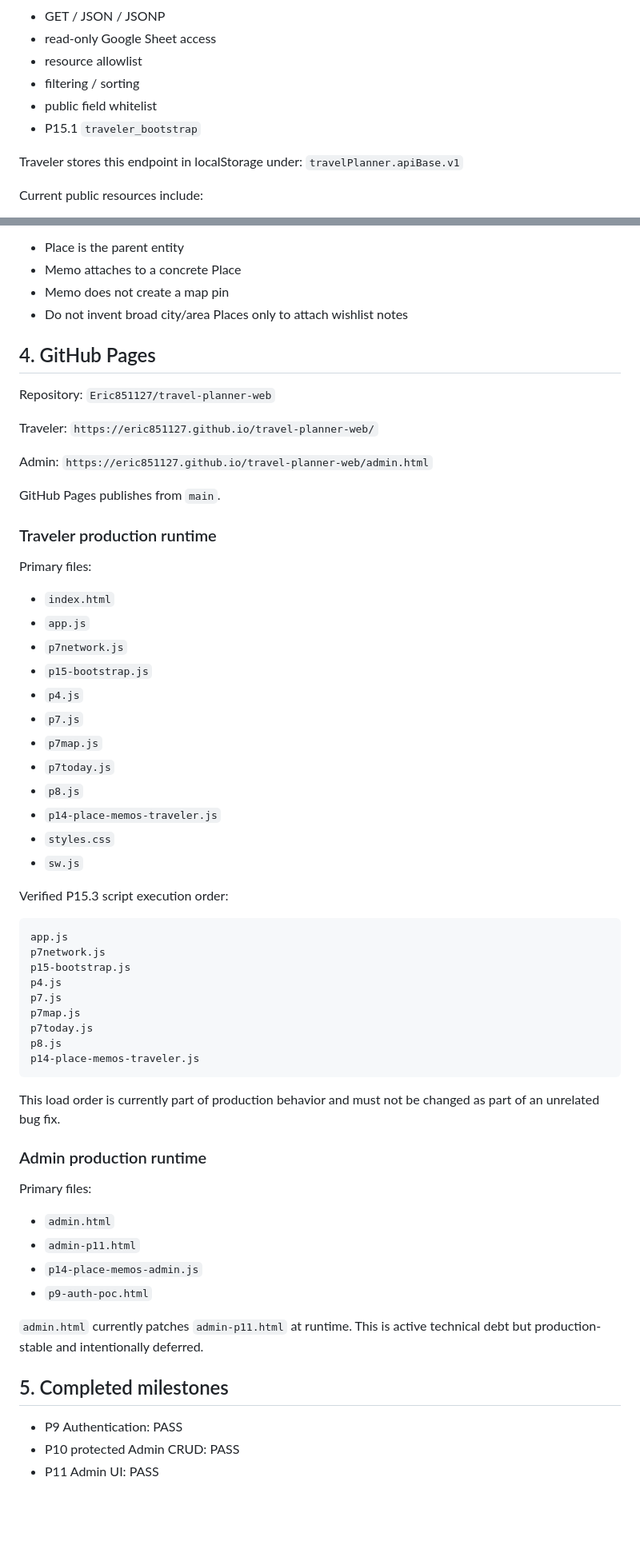
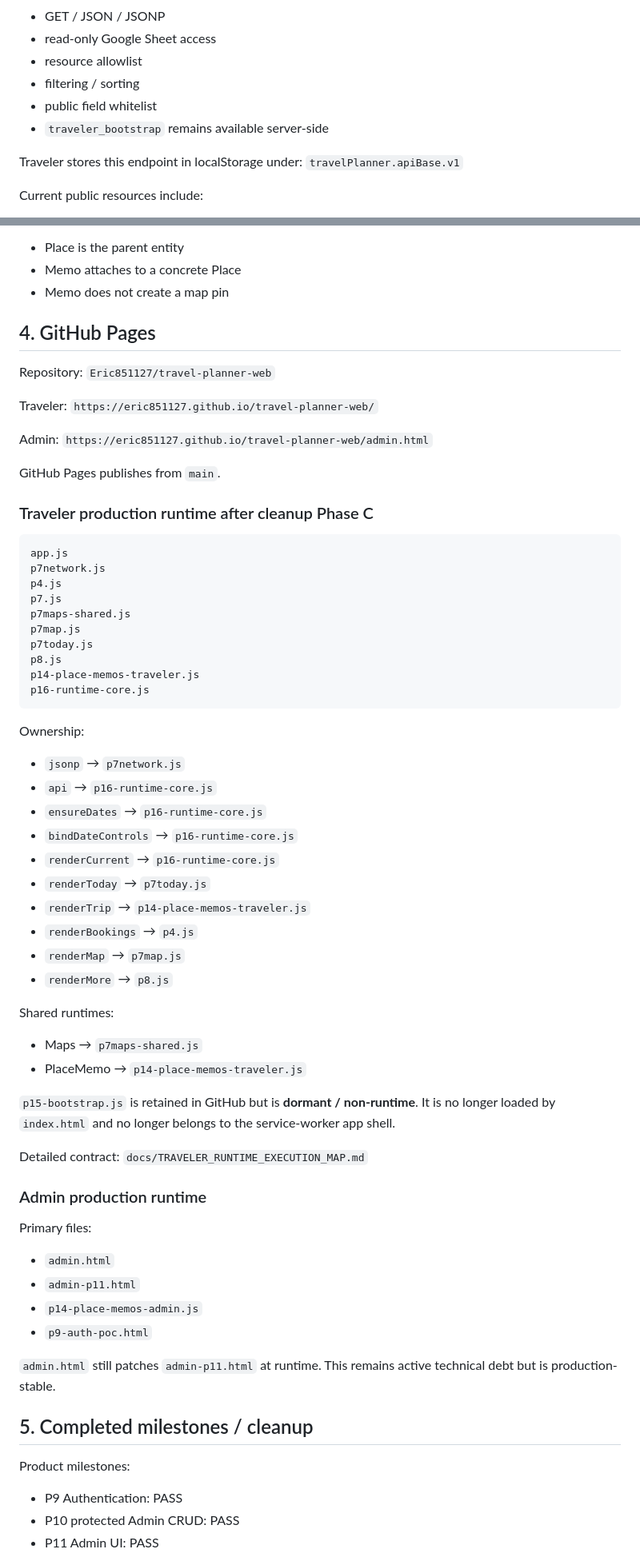
Before and after one commit to Eric851127/travel-planner-web, a Markdown page: docs/CURRENT_PROJECT_STATUS.md, 2 parts joined by grey strips. Shown at 80% size. Rendered like a GitHub page; blank space fills up the shorter version.

````diff
--- a/docs/CURRENT_PROJECT_STATUS.md
+++ b/docs/CURRENT_PROJECT_STATUS.md
@@ -39,7 +39,7 @@ Responsibilities:
 - resource allowlist
 - filtering / sorting
 - public field whitelist
-- P15.1 `traveler_bootstrap`
+- `traveler_bootstrap` remains available server-side
 
 Traveler stores this endpoint in localStorage under:
 `travelPlanner.apiBase.v1`
@@ -142,7 +138,6 @@ Model rule:
 - Place is the parent entity
 - Memo attaches to a concrete Place
 - Memo does not create a map pin
-- Do not invent broad city/area Places only to attach wishlist notes
 
 ## 4. GitHub Pages
 
@@ -157,37 +152,41 @@ Admin:
 
 GitHub Pages publishes from `main`.
 
-### Traveler production runtime
-
-Primary files:
-- `index.html`
-- `app.js`
-- `p7network.js`
-- `p15-bootstrap.js`
-- `p4.js`
-- `p7.js`
-- `p7map.js`
-- `p7today.js`
-- `p8.js`
-- `p14-place-memos-traveler.js`
-- `styles.css`
-- `sw.js`
-
-Verified P15.3 script execution order:
+### Traveler production runtime after cleanup Phase C
 
 ```text
 app.js
 p7network.js
-p15-bootstrap.js
 p4.js
 p7.js
+p7maps-shared.js
 p7map.js
 p7today.js
 p8.js
 p14-place-memos-traveler.js
+p16-runtime-core.js
 ```
 
-This load order is currently part of production behavior and must not be changed as part of an unrelated bug fix.
+Ownership:
+- `jsonp` → `p7network.js`
+- `api` → `p16-runtime-core.js`
+- `ensureDates` → `p16-runtime-core.js`
+- `bindDateControls` → `p16-runtime-core.js`
+- `renderCurrent` → `p16-runtime-core.js`
+- `renderToday` → `p7today.js`
+- `renderTrip` → `p14-place-memos-traveler.js`
+- `renderBookings` → `p4.js`
+- `renderMap` → `p7map.js`
+- `renderMore` → `p8.js`
+
+Shared runtimes:
+- Maps → `p7maps-shared.js`
+- PlaceMemo → `p14-place-memos-traveler.js`
+
+`p15-bootstrap.js` is retained in GitHub but is **dormant / non-runtime**. It is no longer loaded by `index.html` and no longer belongs to the service-worker app shell.
+
+Detailed contract:
+`docs/TRAVELER_RUNTIME_EXECUTION_MAP.md`
 
 ### Admin production runtime
 
@@ -197,10 +196,11 @@ Primary files:
 - `p14-place-memos-admin.js`
 - `p9-auth-poc.html`
 
-`admin.html` currently patches `admin-p11.html` at runtime. This is active technical debt but production-stable and intentionally deferred.
+`admin.html` still patches `admin-p11.html` at runtime. This remains active technical debt but is production-stable.
 
-## 5. Completed milestones
+## 5. Completed milestones / cleanup
 
+Product milestones:
 - P9 Authentication: PASS
 - P10 protected Admin CRUD: PASS
 - P11 Admin UI: PASS
````
Also changed, not shown: other parts of docs/CURRENT_PROJECT_STATUS.md (+34 -38 lines).
